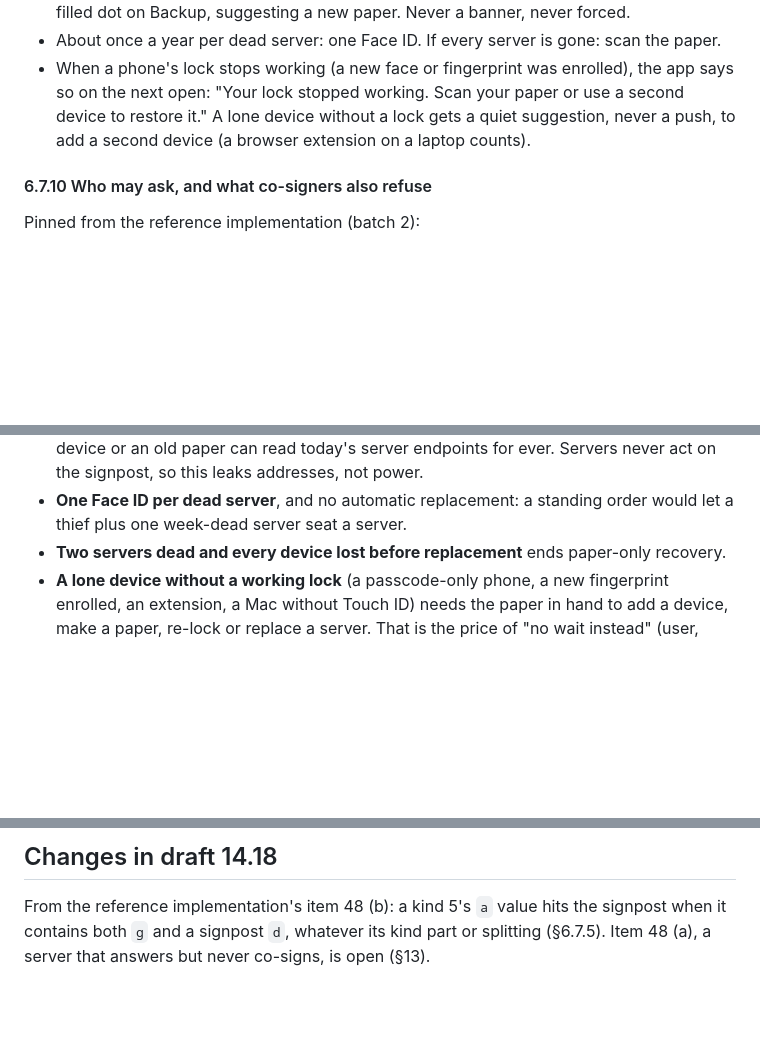
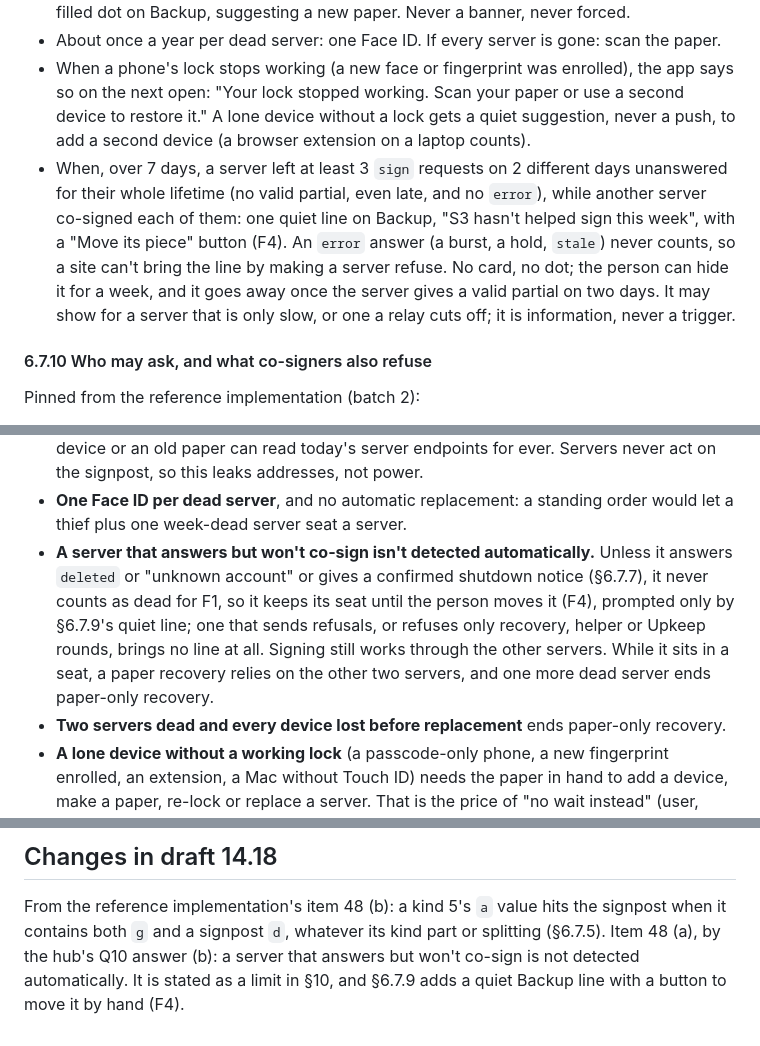
Before and after one commit to sybenx/cosign, a Markdown page: docs/keykin/core.md, 3 parts joined by grey strips. Drawn GitHub-style; blank space fills up the shorter version.

Commit message:
Q10 (b): a server that answers but won't co-sign is a stated limit (core §10), with a quiet Backup line (§6.7.9); Server profile §5 split
Co-Authored-By: Claude Opus 5.5 <noreply@anthropic.com>

```diff
--- a/docs/keykin/core.md
+++ b/docs/keykin/core.md
@@ -1261,6 +1261,13 @@ There are no aborts, no busy state, no leases and no clock that matters.
   next open: "Your lock stopped working. Scan your paper or use a second device to restore it." A lone
   device without a lock gets a quiet suggestion, never a push, to add a second device (a browser
   extension on a laptop counts).
+- When, over 7 days, a server left at least 3 `sign` requests on 2 different days unanswered for their
+  whole lifetime (no valid partial, even late, and no `error`), while another server co-signed each of
+  them: one quiet line on Backup, "S3 hasn't helped sign this week", with a "Move its piece" button (F4).
+  An `error` answer (a burst, a hold, `stale`) never counts, so a site can't bring the line by making a
+  server refuse. No card, no dot; the person can hide it for a week, and it goes away once the server
+  gives a valid partial on two days. It may show for a server that is only slow, or one a relay cuts off;
+  it is information, never a trigger.
 
 #### 6.7.10 Who may ask, and what co-signers also refuse
 
@@ -1660,6 +1667,12 @@ before `"9"` in JCS, unlike a JavaScript object's own key order).
   addresses, not power.
 - **One Face ID per dead server**, and no automatic replacement: a standing order would let a thief plus
   one week-dead server seat a server.
+- **A server that answers but won't co-sign isn't detected automatically.** Unless it answers `deleted`
+  or "unknown account" or gives a confirmed shutdown notice (§6.7.7), it never counts as dead for F1, so
+  it keeps its seat until the person moves it (F4), prompted only by §6.7.9's quiet line; one that sends
+  refusals, or refuses only recovery, helper or Upkeep rounds, brings no line at all. Signing still works
+  through the other servers. While it sits in a seat, a paper recovery relies on the other two servers,
+  and one more dead server ends paper-only recovery.
 - **Two servers dead and every device lost before replacement** ends paper-only recovery.
 - **A lone device without a working lock** (a passcode-only phone, a new fingerprint enrolled, an
   extension, a Mac without Touch ID) needs the paper in hand to add a device, make a paper, re-lock or
@@ -2148,5 +2157,6 @@ draft 8).
 ## Changes in draft 14.18
 
 From the reference implementation's item 48 (b): a kind 5's `a` value hits the signpost when it contains
-both `g` and a signpost `d`, whatever its kind part or splitting (§6.7.5). Item 48 (a), a server that
-answers but never co-signs, is open (§13).
+both `g` and a signpost `d`, whatever its kind part or splitting (§6.7.5). Item 48 (a), by the hub's Q10
+answer (b): a server that answers but won't co-sign is not detected automatically. It is stated as a limit
+in §10, and §6.7.9 adds a quiet Backup line with a button to move it by hand (F4).
```
Also changed, not shown: other parts of docs/keykin/core.md (+0 -4 lines), docs/decisions.md (+1 -0 lines), 1 other file.
